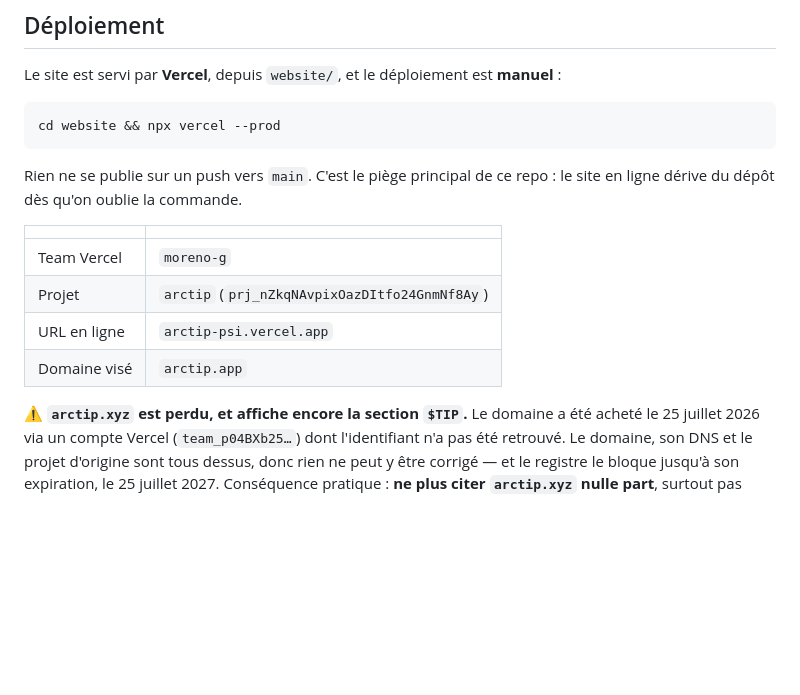
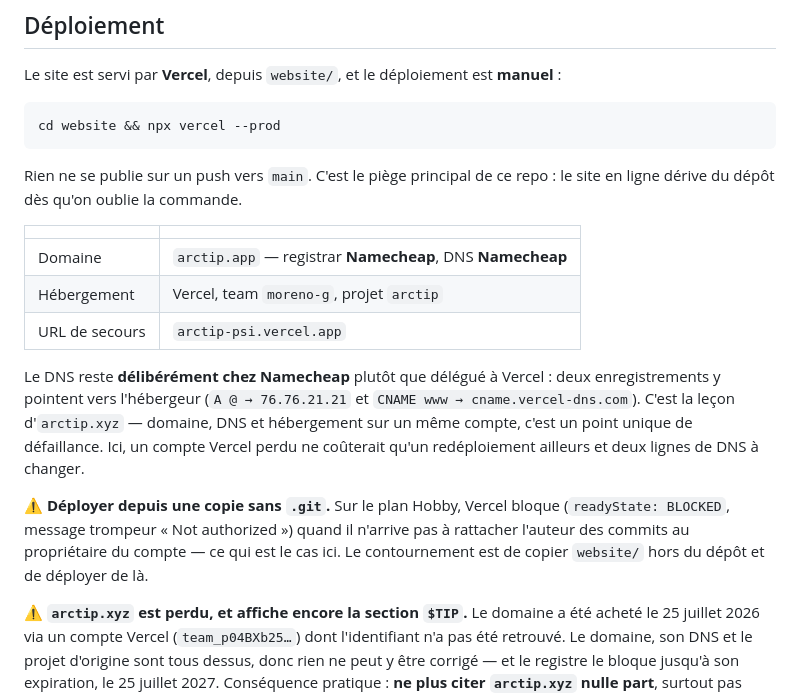
Before and after one commit to moreno-g/arctip, a Markdown page: CLAUDE.md, the part around the change. GitHub-like rendering; blank space fills up the shorter version.

Commit message:
docs: record the arctip.app setup, and why the DNS stays at Namecheap
arctip.app is registered at Namecheap and its DNS stays there, with two
records pointing at Vercel, rather than delegating the zone. That is the
lesson of arctip.xyz: registrar, DNS and hosting on one account is a
single point of failure, and losing that account took all three at once.
Split like this, a lost Vercel account costs a redeploy and two DNS
lines.

Also records the Hobby-plan trap that cost an hour today: Vercel blocks
deployments it cannot attribute to the account owner, reporting
readyState BLOCKED behind a misleading "Not authorized" from the CLI.
Deploying from a copy of website/ outside the repo, with no .git for
Vercel to inspect, goes through.

Co-Authored-By: Claude Opus 5 <noreply@anthropic.com>

```diff
--- a/CLAUDE.md
+++ b/CLAUDE.md
@@ -86,10 +86,20 @@ en ligne dérive du dépôt dès qu'on oublie la commande.
 
 | | |
 |---|---|
-| Team Vercel | `moreno-g` |
-| Projet | `arctip` (`prj_nZkqNAvpixOazDItfo24GnmNf8Ay`) |
-| URL en ligne | `arctip-psi.vercel.app` |
-| Domaine visé | `arctip.app` |
+| Domaine | `arctip.app` — registrar **Namecheap**, DNS **Namecheap** |
+| Hébergement | Vercel, team `moreno-g`, projet `arctip` |
+| URL de secours | `arctip-psi.vercel.app` |
+
+Le DNS reste **délibérément chez Namecheap** plutôt que délégué à Vercel : deux
+enregistrements y pointent vers l'hébergeur (`A @ → 76.76.21.21` et
+`CNAME www → cname.vercel-dns.com`). C'est la leçon d'`arctip.xyz` — domaine, DNS et
+hébergement sur un même compte, c'est un point unique de défaillance. Ici, un compte Vercel
+perdu ne coûterait qu'un redéploiement ailleurs et deux lignes de DNS à changer.
+
+⚠️ **Déployer depuis une copie sans `.git`.** Sur le plan Hobby, Vercel bloque
+(`readyState: BLOCKED`, message trompeur « Not authorized ») quand il n'arrive pas à
+rattacher l'auteur des commits au propriétaire du compte — ce qui est le cas ici. Le
+contournement est de copier `website/` hors du dépôt et de déployer de là.
 
 ⚠️ **`arctip.xyz` est perdu, et affiche encore la section `$TIP`.** Le domaine a été acheté le
 25 juillet 2026 via un compte Vercel (`team_p04BXb25…`) dont l'identifiant n'a pas été retrouvé.
```
Also changed, not shown: README.md (+5 -0 lines).
